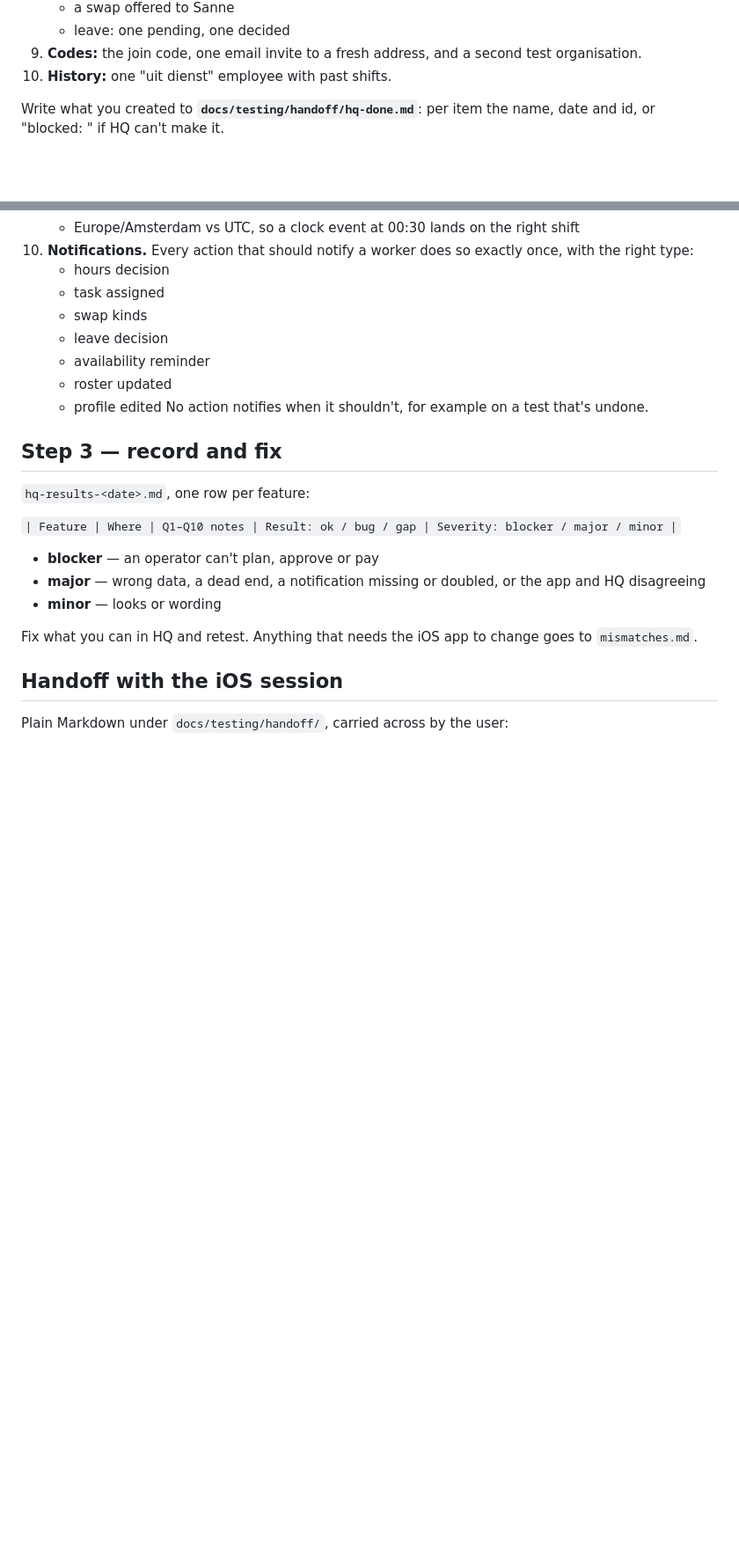
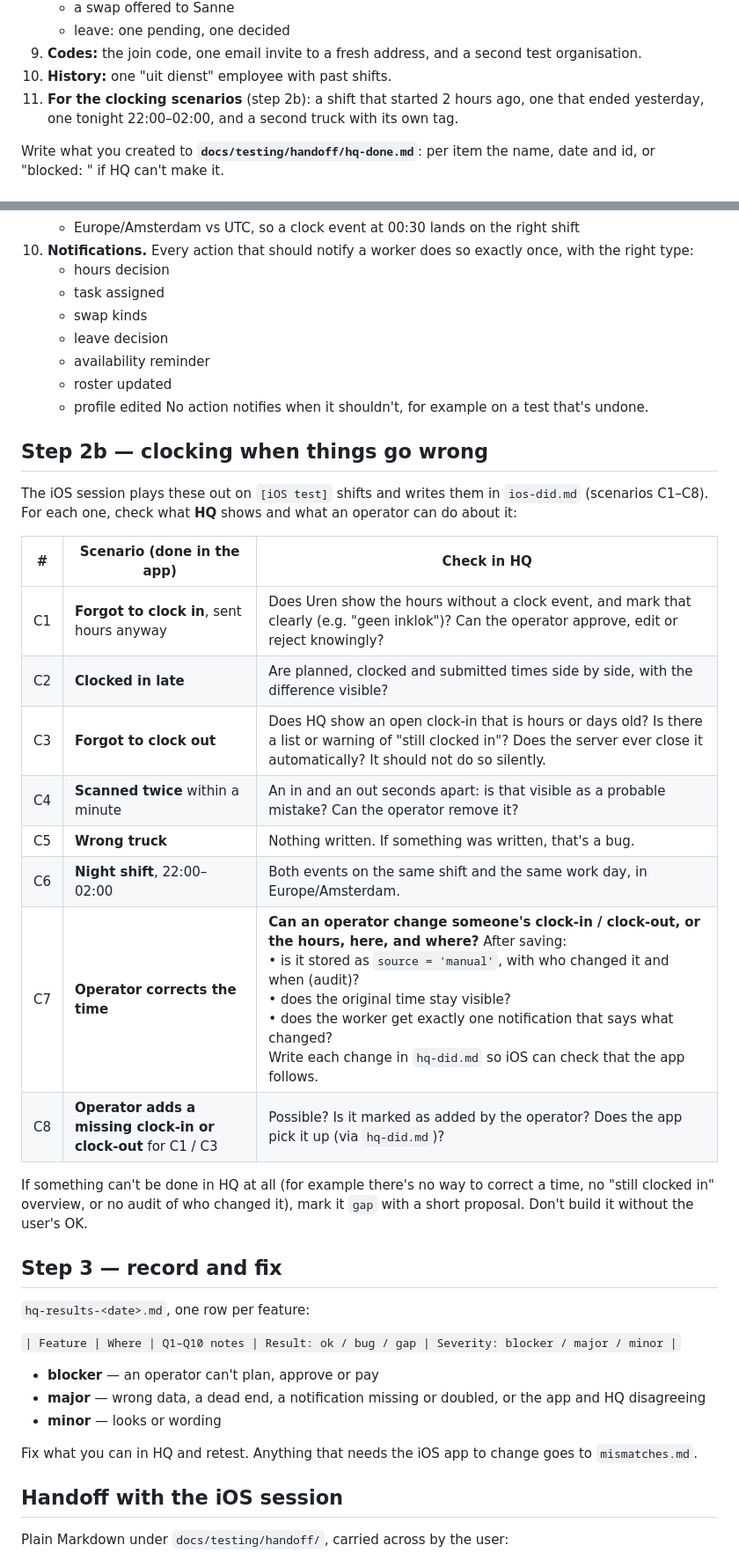
Before and after one commit to linhtransformer/foodrun-IOS, a Markdown page: docs/testing/hq-stakeholders-audit.md, 2 parts joined by grey strips. Shown at 88% size. Drawn GitHub-style; blank space fills up the shorter version.

```diff
--- a/docs/testing/hq-stakeholders-audit.md
+++ b/docs/testing/hq-stakeholders-audit.md
@@ -68,6 +68,8 @@ use this standard set:
 9. **Codes:** the join code, one email invite to a fresh address, and a second test
    organisation.
 10. **History:** one "uit dienst" employee with past shifts.
+11. **For the clocking scenarios** (step 2b): a shift that started 2 hours ago, one that
+    ended yesterday, one tonight 22:00–02:00, and a second truck with its own tag.
 
 Write what you created to **`docs/testing/handoff/hq-done.md`**: per item the name, date and
 id, or "blocked: <reason>" if HQ can't make it.
@@ -179,6 +181,27 @@ is not):
     - profile edited
     No action notifies when it shouldn't, for example on a test that's undone.
 
+## Step 2b — clocking when things go wrong
+
+The iOS session plays these out on `[iOS test]` shifts and writes them in `ios-did.md`
+(scenarios C1–C8). For each one, check what **HQ** shows and what an operator can do about
+it:
+
+| # | Scenario (done in the app) | Check in HQ |
+|---|---|---|
+| C1 | **Forgot to clock in**, sent hours anyway | Does Uren show the hours without a clock event, and mark that clearly (e.g. "geen inklok")? Can the operator approve, edit or reject knowingly? |
+| C2 | **Clocked in late** | Are planned, clocked and submitted times side by side, with the difference visible? |
+| C3 | **Forgot to clock out** | Does HQ show an open clock-in that is hours or days old? Is there a list or warning of "still clocked in"? Does the server ever close it automatically? It should not do so silently. |
+| C4 | **Scanned twice** within a minute | An in and an out seconds apart: is that visible as a probable mistake? Can the operator remove it? |
+| C5 | **Wrong truck** | Nothing written. If something was written, that's a bug. |
+| C6 | **Night shift**, 22:00–02:00 | Both events on the same shift and the same work day, in Europe/Amsterdam. |
+| C7 | **Operator corrects the time** | **Can an operator change someone's clock-in / clock-out, or the hours, here, and where?** After saving: <br>• is it stored as `source = 'manual'`, with who changed it and when (audit)? <br>• does the original time stay visible? <br>• does the worker get exactly one notification that says what changed? <br>Write each change in `hq-did.md` so iOS can check that the app follows. |
+| C8 | **Operator adds a missing clock-in or clock-out** for C1 / C3 | Possible? Is it marked as added by the operator? Does the app pick it up (via `hq-did.md`)? |
+
+If something can't be done in HQ at all (for example there's no way to correct a time, no
+"still clocked in" overview, or no audit of who changed it), mark it `gap` with a short
+proposal. Don't build it without the user's OK.
+
 ## Step 3 — record and fix
 
 `hq-results-<date>.md`, one row per feature:
```
Also changed, not shown: docs/testing/ios-feature-audit.md (+28 -0 lines).
